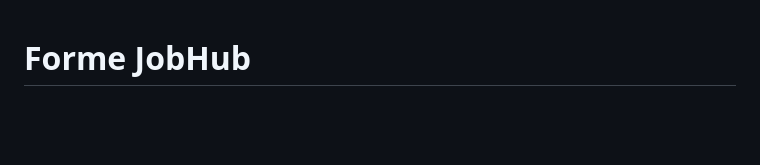
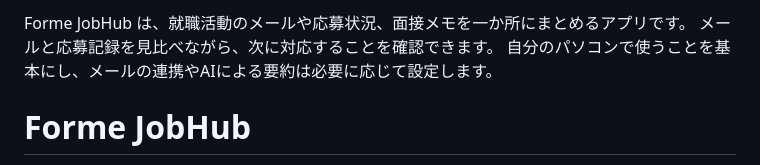
Before and after one commit to taljeon/ForHubProject, a Markdown page: README.md, the part around the change. Rendered like a GitHub page; blank space fills up the shorter version.

Commit message:
docs: introduce the project in plain language

```diff
--- a/README.md
+++ b/README.md
@@ -1,3 +1,7 @@
+Forme JobHub は、就職活動のメールや応募状況、面接メモを一か所にまとめるアプリです。
+メールと応募記録を見比べながら、次に対応することを確認できます。
+自分のパソコンで使うことを基本にし、メールの連携やAIによる要約は必要に応じて設定します。
+
 # Forme JobHub
 
 Forme JobHub は、就職活動の個人運用データをローカル中心で整理するためのアプリです。
```
